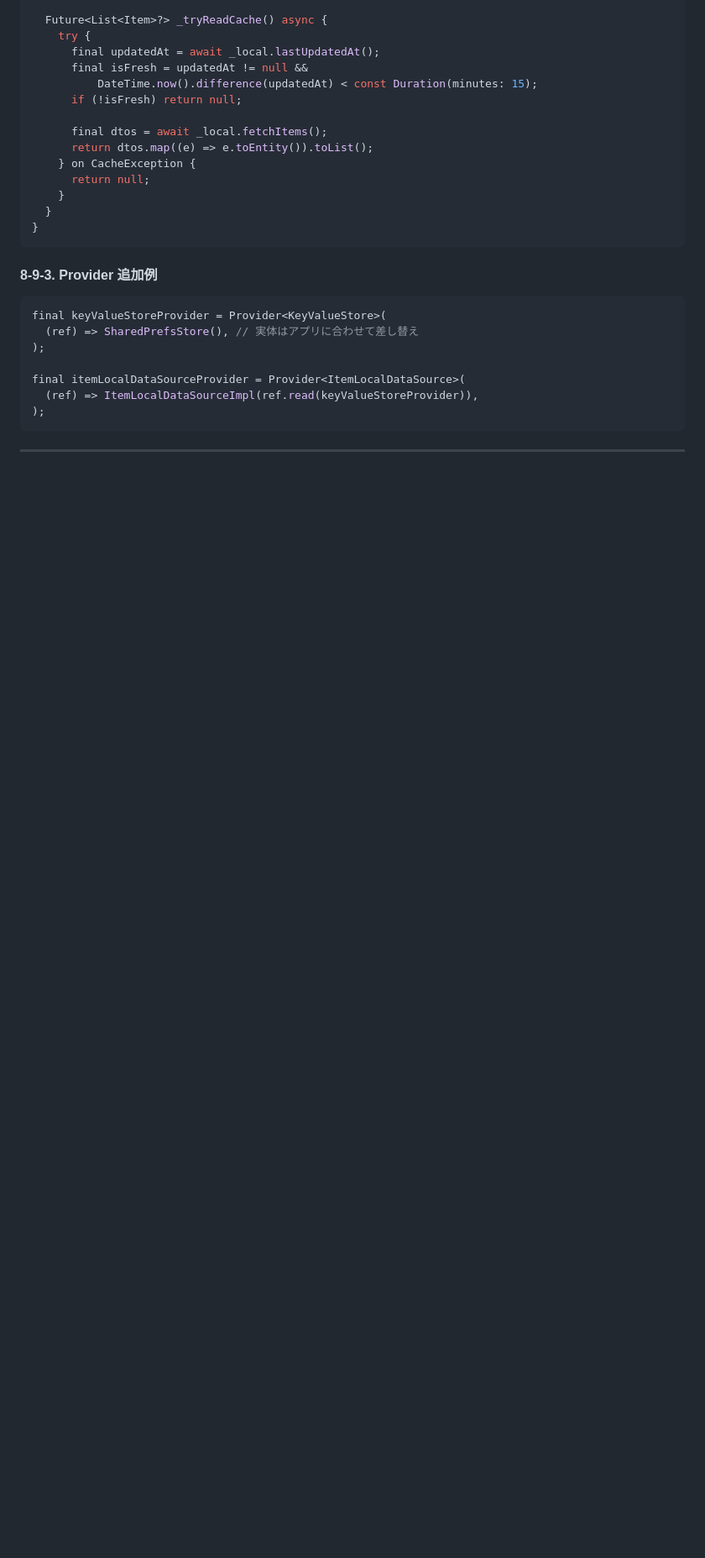
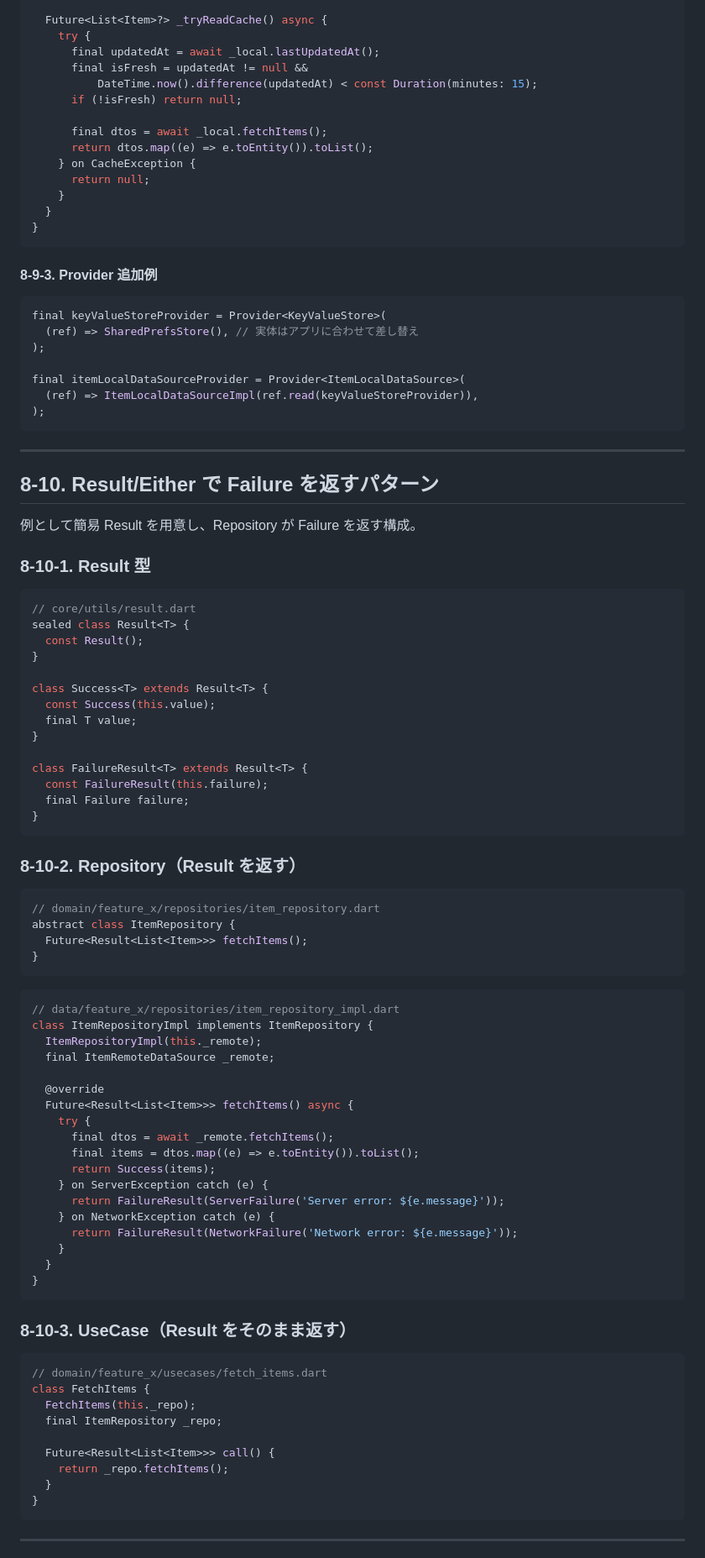
Before and after one commit to haino357/PublicKnowldgeNote, a Markdown page: Flutter/002.CleanArchitecture_Riverpod_MVVM_初期開発ガイド.md, the part around one of its changes. Shown at 84% size. GitHub-like rendering; blank space fills up the shorter version.

````diff
--- a/Flutter/002.CleanArchitecture_Riverpod_MVVM_初期開発ガイド.md
+++ b/Flutter/002.CleanArchitecture_Riverpod_MVVM_初期開発ガイド.md
@@ -456,3 +456,68 @@ final itemLocalDataSourceProvider = Provider<ItemLocalDataSource>(
 
 ---
 
+## 8-10. Result/Either で Failure を返すパターン
+例として簡易 Result を用意し、Repository が Failure を返す構成。
+
+### 8-10-1. Result 型
+```dart
+// core/utils/result.dart
+sealed class Result<T> {
+  const Result();
+}
+
+class Success<T> extends Result<T> {
+  const Success(this.value);
+  final T value;
+}
+
+class FailureResult<T> extends Result<T> {
+  const FailureResult(this.failure);
+  final Failure failure;
+}
+```
+
+### 8-10-2. Repository（Result を返す）
+```dart
+// domain/feature_x/repositories/item_repository.dart
+abstract class ItemRepository {
+  Future<Result<List<Item>>> fetchItems();
+}
+```
+
+```dart
+// data/feature_x/repositories/item_repository_impl.dart
+class ItemRepositoryImpl implements ItemRepository {
+  ItemRepositoryImpl(this._remote);
+  final ItemRemoteDataSource _remote;
+
+  @override
+  Future<Result<List<Item>>> fetchItems() async {
+    try {
+      final dtos = await _remote.fetchItems();
+      final items = dtos.map((e) => e.toEntity()).toList();
+      return Success(items);
+    } on ServerException catch (e) {
+      return FailureResult(ServerFailure('Server error: ${e.message}'));
+    } on NetworkException catch (e) {
+      return FailureResult(NetworkFailure('Network error: ${e.message}'));
+    }
+  }
+}
+```
+
+### 8-10-3. UseCase（Result をそのまま返す）
+```dart
+// domain/feature_x/usecases/fetch_items.dart
+class FetchItems {
+  FetchItems(this._repo);
+  final ItemRepository _repo;
+
+  Future<Result<List<Item>>> call() {
+    return _repo.fetchItems();
+  }
+}
+```
+
+---
+
````
Also changed, not shown: other parts of Flutter/002.CleanArchitecture_Riverpod_MVVM_初期開発ガイド.md (+88 -0 lines).
